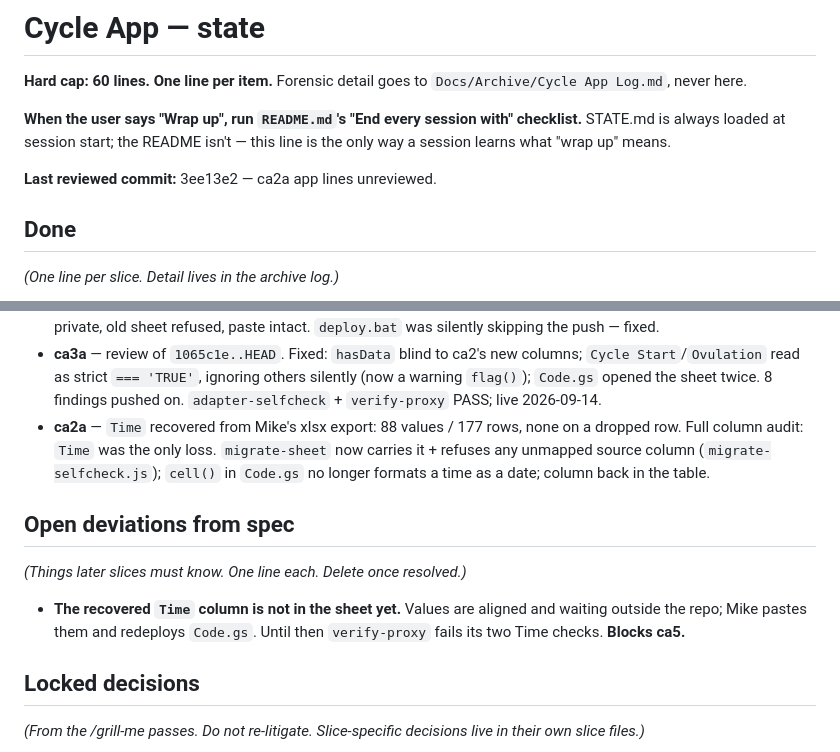
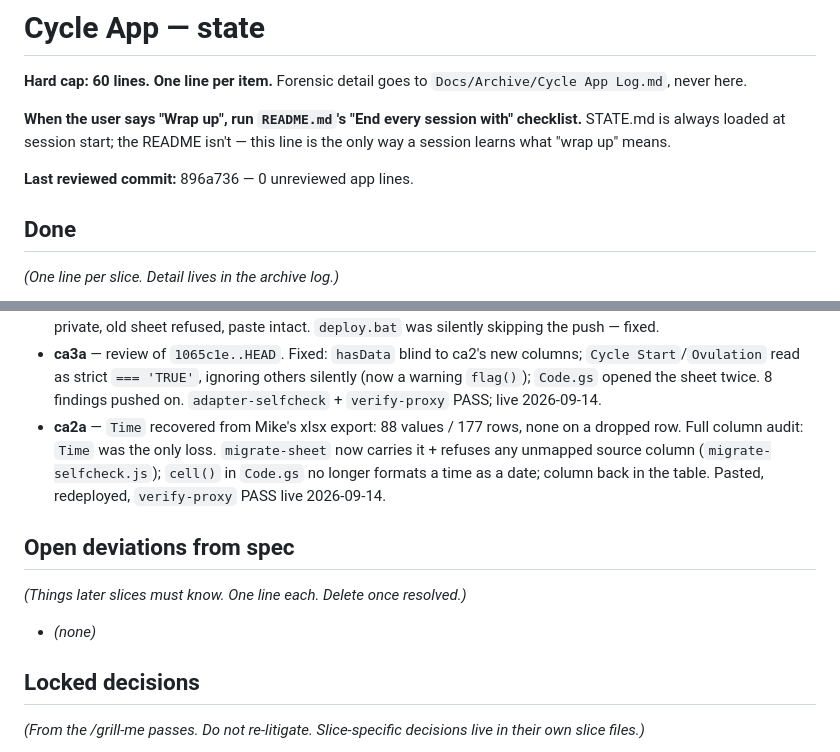
Before and after one commit to carrenomike/cycle-tracker, a Markdown page: Plan/cycle-app/STATE.md, 2 parts joined by grey strips. Rendered like a GitHub page.

Commit message:
ca2a complete: Time column live and verified
Mike pasted the recovered column, redeployed the proxy, and verify-proxy passes
all checks -- including the two added for this: 88 rows carrying a time, and no
time arriving shaped like a date. Deviation closed, ca5 unblocked.

Co-Authored-By: Claude Opus 5 <noreply@anthropic.com>

```diff
--- a/Plan/cycle-app/STATE.md
+++ b/Plan/cycle-app/STATE.md
@@ -5,7 +5,7 @@
 **When the user says "Wrap up", run `README.md`'s "End every session with" checklist.** STATE.md is always loaded
 at session start; the README isn't — this line is the only way a session learns what "wrap up" means.
 
-**Last reviewed commit:** 3ee13e2 — ca2a app lines unreviewed.
+**Last reviewed commit:** 896a736 — 0 unreviewed app lines.
 
 ## Done
 _(One line per slice. Detail lives in the archive log.)_
@@ -20,11 +20,11 @@ _(One line per slice. Detail lives in the archive log.)_
 - **ca2a** — `Time` recovered from Mike's xlsx export: 88 values / 177 rows, none on a dropped row. Full column
   audit: `Time` was the only loss. `migrate-sheet` now carries it + refuses any unmapped source column
   (`migrate-selfcheck.js`); `cell()` in `Code.gs` no longer formats a time as a date; column back in the table.
+  Pasted, redeployed, `verify-proxy` PASS live 2026-09-14.
 
 ## Open deviations from spec
 _(Things later slices must know. One line each. Delete once resolved.)_
-- **The recovered `Time` column is not in the sheet yet.** Values are aligned and waiting outside the repo; Mike
-  pastes them and redeploys `Code.gs`. Until then `verify-proxy` fails its two Time checks. **Blocks ca5.**
+- _(none)_
 
 ## Locked decisions
 _(From the /grill-me passes. Do not re-litigate. Slice-specific decisions live in their own slice files.)_
```
Also changed, not shown: Docs/Archive/Cycle App Log.md (+4 -0 lines).
